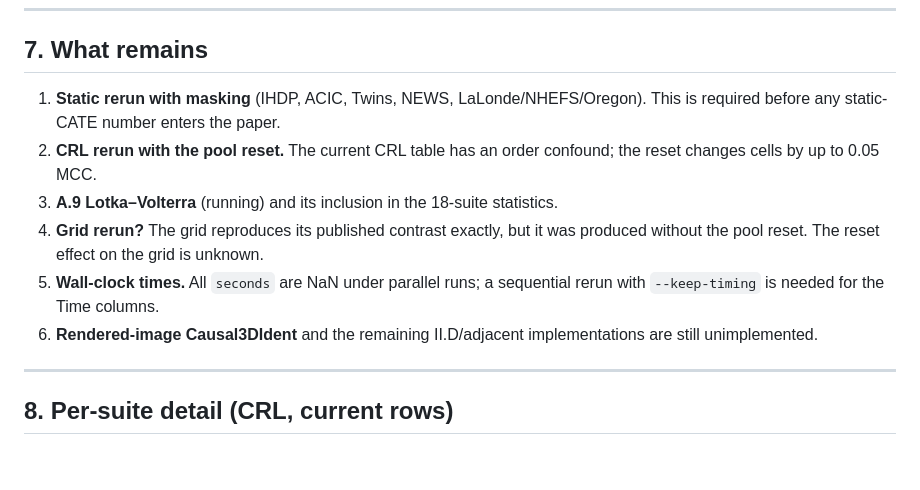
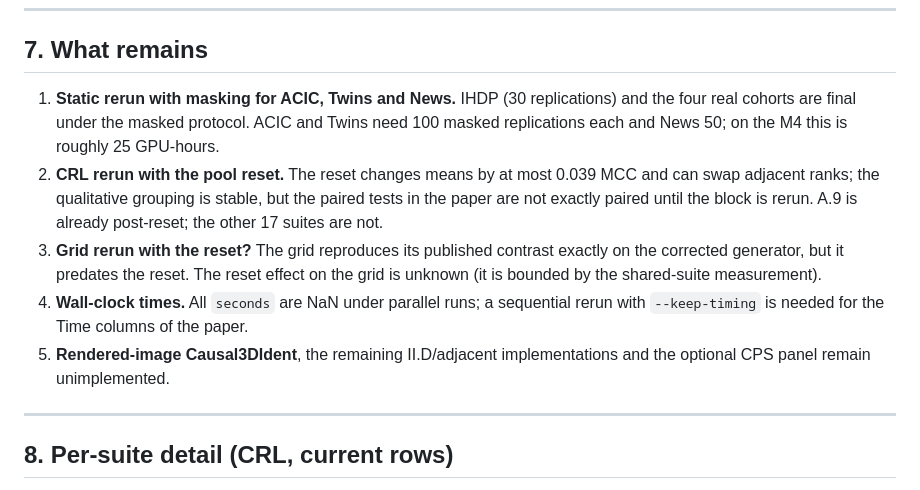
Before and after one commit to JoaquinMateos/GenCausModTS, a Markdown page: docs/EXPERIMENT_RESULTS_2026-10.md, the part around the change. Drawn GitHub-style; blank space fills up the shorter version.

Commit message:
docs: final state of the MPS rerun and remaining work

```diff
--- a/docs/EXPERIMENT_RESULTS_2026-10.md
+++ b/docs/EXPERIMENT_RESULTS_2026-10.md
@@ -386,17 +386,21 @@ method silently ran all five. Fixed and used throughout this document.
 
 ## 7. What remains
 
-1. **Static rerun with masking** (IHDP, ACIC, Twins, NEWS, LaLonde/NHEFS/Oregon).
-   This is required before any static-CATE number enters the paper.
-2. **CRL rerun with the pool reset.** The current CRL table has an order
-   confound; the reset changes cells by up to 0.05 MCC.
-3. **A.9 Lotka–Volterra** (running) and its inclusion in the 18-suite statistics.
-4. **Grid rerun?** The grid reproduces its published contrast exactly, but it was
-   produced without the pool reset. The reset effect on the grid is unknown.
-5. **Wall-clock times.** All `seconds` are NaN under parallel runs; a sequential
-   rerun with `--keep-timing` is needed for the Time columns.
-6. **Rendered-image Causal3DIdent** and the remaining II.D/adjacent
-   implementations are still unimplemented.
+1. **Static rerun with masking for ACIC, Twins and News.** IHDP (30
+   replications) and the four real cohorts are final under the masked protocol.
+   ACIC and Twins need 100 masked replications each and News 50; on the M4 this
+   is roughly 25 GPU-hours.
+2. **CRL rerun with the pool reset.** The reset changes means by at most 0.039 MCC
+   and can swap adjacent ranks; the qualitative grouping is stable, but the
+   paired tests in the paper are not exactly paired until the block is rerun.
+   A.9 is already post-reset; the other 17 suites are not.
+3. **Grid rerun with the reset?** The grid reproduces its published contrast
+   exactly on the corrected generator, but it predates the reset. The reset effect
+   on the grid is unknown (it is bounded by the shared-suite measurement).
+4. **Wall-clock times.** All `seconds` are NaN under parallel runs; a sequential
+   rerun with `--keep-timing` is needed for the Time columns of the paper.
+5. **Rendered-image Causal3DIdent**, the remaining II.D/adjacent implementations
+   and the optional CPS panel remain unimplemented.
 
 ---
 
```
